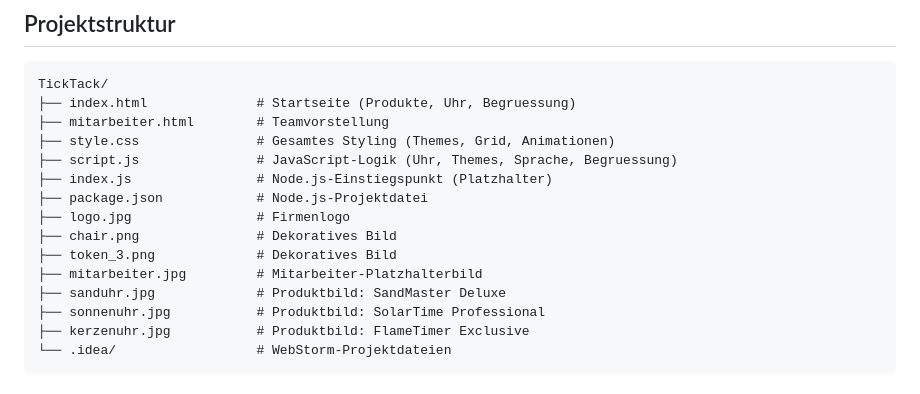
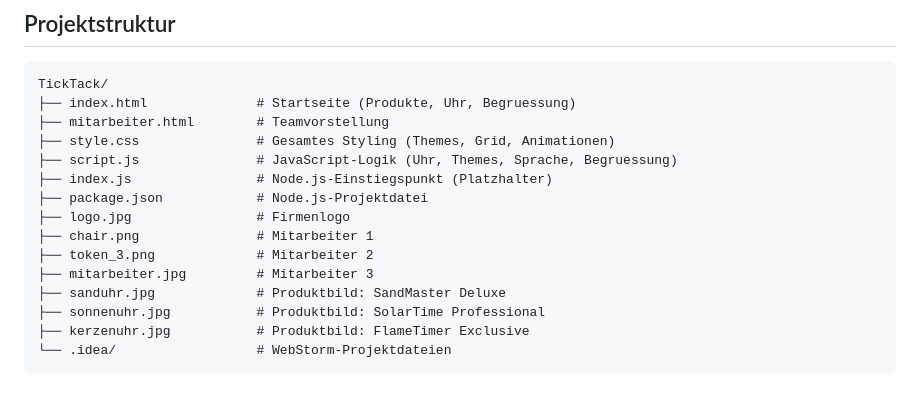
Before and after one commit to RoheJonas/WebEngineering1_TickTack, a Markdown page: README.md, the part around the change. Drawn GitHub-style.

```diff
--- a/README.md
+++ b/README.md
@@ -56,9 +56,9 @@ TickTack/
 ├── index.js                # Node.js-Einstiegspunkt (Platzhalter)
 ├── package.json            # Node.js-Projektdatei
 ├── logo.jpg                # Firmenlogo
-├── chair.png               # Dekoratives Bild
-├── token_3.png             # Dekoratives Bild
-├── mitarbeiter.jpg         # Mitarbeiter-Platzhalterbild
+├── chair.png               # Mitarbeiter 1
+├── token_3.png             # Mitarbeiter 2
+├── mitarbeiter.jpg         # Mitarbeiter 3
 ├── sanduhr.jpg             # Produktbild: SandMaster Deluxe
 ├── sonnenuhr.jpg           # Produktbild: SolarTime Professional
 ├── kerzenuhr.jpg           # Produktbild: FlameTimer Exclusive
```
